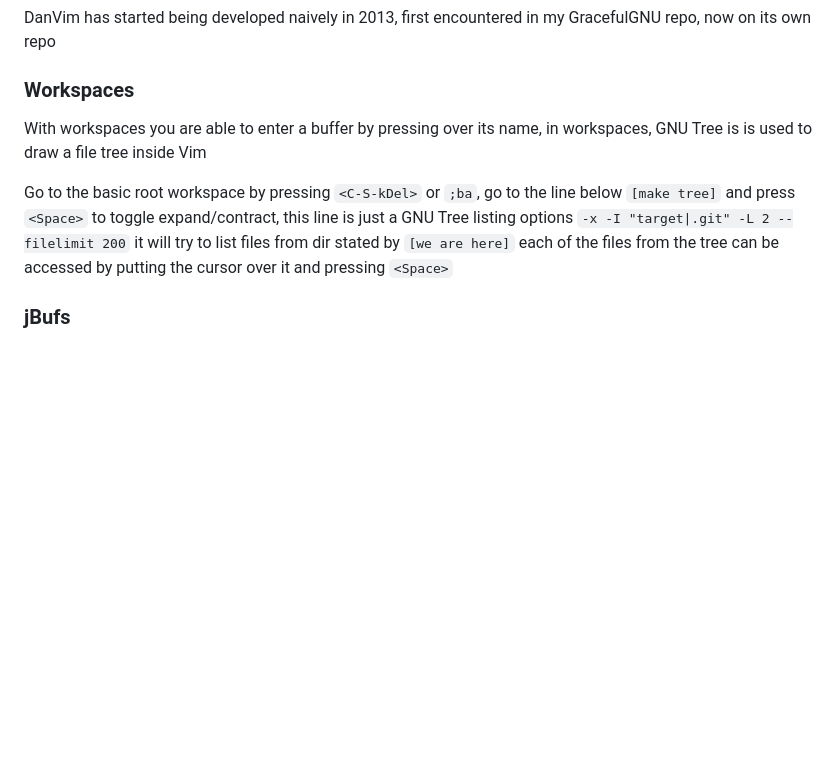
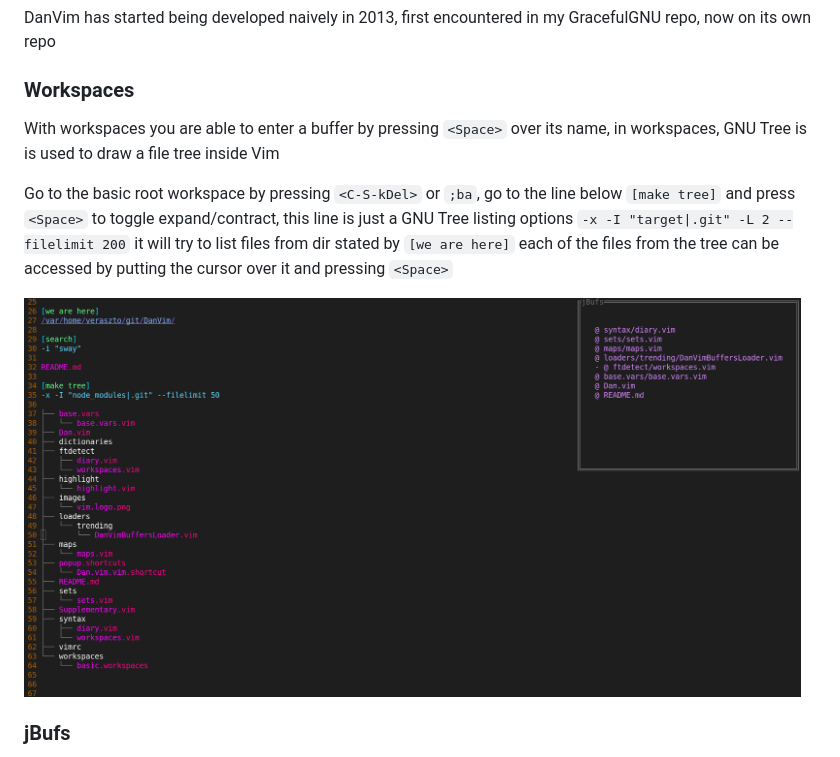
Before and after one commit to veraszto/danvim, a Markdown page: README.md, the part around one of its changes. Rendered like a GitHub page; pictures changed too: images/Workspaces.sample.2.png (added); blank space fills up the shorter version.

Commit message:
Workspaces sample

```diff
--- a/README.md
+++ b/README.md
@@ -53,7 +55,7 @@ now on its own repo
 
 ### Workspaces
 
-With workspaces you are able to enter a buffer by pressing <Space> over its name,
+With workspaces you are able to enter a buffer by pressing `<Space>` over its name,
 in workspaces, GNU Tree is is used to draw a file tree inside Vim
 
 Go to the basic root workspace by pressing `<C-S-kDel>` or `;ba`,
@@ -61,6 +63,8 @@ go to the line below `[make tree]` and press `<Space>` to toggle expand/contract
 `-x -I "target|.git" -L 2 --filelimit 200`
 it will try to list files from dir stated by `[we are here]`
 each of the files from the tree can be accessed by putting the cursor over it and pressing `<Space>`
+
+<img src="images/Workspaces.sample.2.png" alt="Vim logo" height="400" />
 
 ### jBufs
 
```
Also changed, not shown: other parts of README.md (+5 -3 lines).
